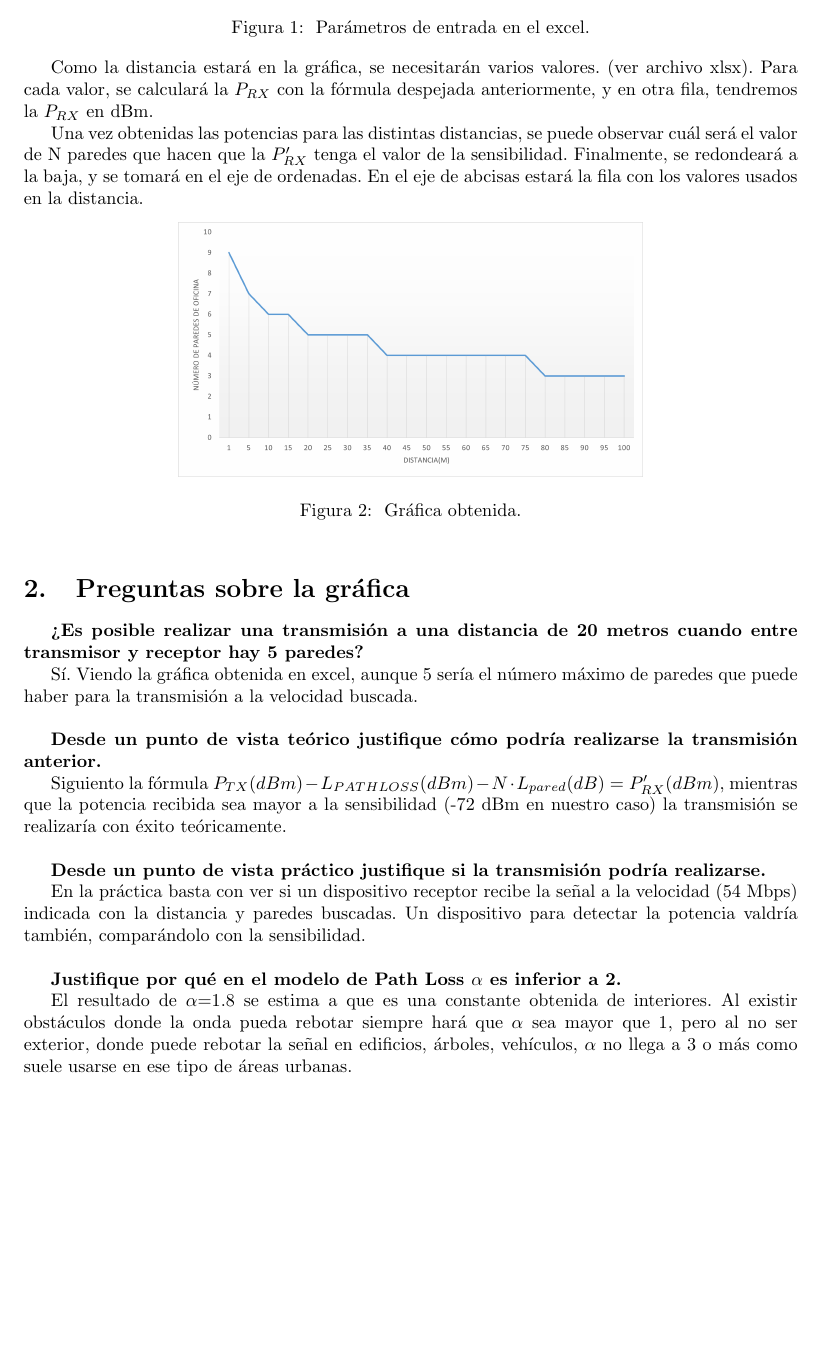
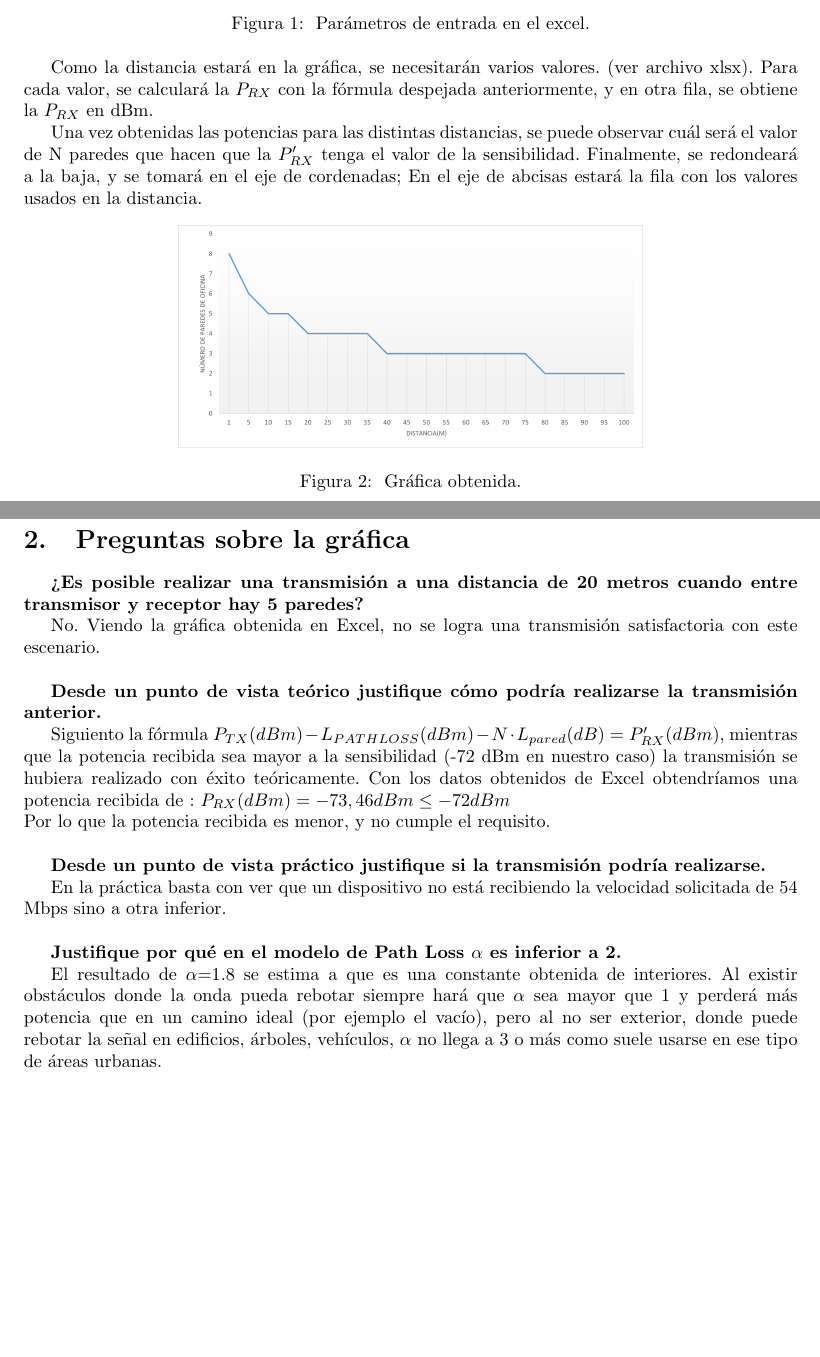
Before and after one commit to varo6/tex-projects, a LaTeX document (radiocom ej1/main.tex): part of page 2 of 2 before the commit and two parts of pages 2 and 3 of 3 after it, the two joined at a grey line, cut so that both start at the same text, the shorter picture padded with empty space. Compiled offline with pdfLaTeX.

Commit message:
correct radiocom ej1

```diff
--- a/radiocom ej1/main.tex
+++ b/radiocom ej1/main.tex
@@ -55,20 +55,22 @@ $$P_{RX}' (dBm) = P_{RX}(dBm) - N \cdot 6 dB \geq -72dBm$$
 
 Por lo que existirá un número N máximo de paredes que se pueda atravesar respecto a la distancia introducida en la fórmula anteriormente. Para despejarlo, valdrá con igualarlo como una ecuación común y, al ser las paredes un número entero, redondearlo a la baja.
 
+
+
 \subsection{Cálculos en excel y procesamiento de la gráfica}
 
 Una vez resuelto teóricamente el problema, en el excel presentado, se usarán las filas y columnas necesarias para los valores de entrada, en este caso la columna $C$ contendrá los valores necesarios para la resolución de la fórmula.
 
 \begin{figure}[h]
       \centering
-      \includegraphics[width=0.35\linewidth]{EXCEL3O6fvT3iZ7.png}
+      \includegraphics[width=0.35\linewidth]{exceldatos.png}
       \caption{\label{fig:excele} Parámetros de entrada en el excel.}
 \end{figure}
 
 Como la distancia estará en la gráfica, se necesitarán varios valores. (ver archivo xlsx).
-Para cada valor, se calculará la $P_{RX}$ con la fórmula despejada anteriormente, y en otra fila, tendremos la $P_{RX}$ en dBm.
+Para cada valor, se calculará la $P_{RX}$ con la fórmula despejada anteriormente, y en otra fila, se obtiene la $P_{RX}$ en dBm.
 
-Una vez obtenidas las potencias para las distintas distancias, se puede observar cuál será el valor de N paredes que hacen que la $P_{RX}'$ tenga el valor de la sensibilidad. Finalmente, se redondeará a la baja, y se tomará en el eje de ordenadas. En el eje de abcisas estará la fila con los valores usados en la distancia.
+Una vez obtenidas las potencias para las distintas distancias, se puede observar cuál será el valor de N paredes que hacen que la $P_{RX}'$ tenga el valor de la sensibilidad. Finalmente, se redondeará a la baja, y se tomará en el eje de cordenadas; En el eje de abcisas estará la fila con los valores usados en la distancia.
 
 \begin{figure}[h]
       \centering
@@ -83,24 +87,24 @@ receptor hay 5 paredes?}
 
 
 
-Sí. Viendo la gráfica obtenida en excel, aunque 5 sería el número máximo de paredes que puede haber para la transmisión a la velocidad buscada.
+No. Viendo la gráfica obtenida en Excel, no se logra una transmisión satisfactoria con este escenario.
 
 \quad
 
 \textbf{Desde un punto de vista teórico justifique cómo podría realizarse la transmisión anterior.}
 
-Siguiento la fórmula $P_{TX}(dBm)-L_{PATHLOSS}(dBm)- N \cdot L_{pared}(dB)=P_{RX}'(dBm)$, mientras que la potencia recibida sea mayor a la sensibilidad (-72 dBm en nuestro caso) la transmisión se realizaría con éxito teóricamente.
+Siguiento la fórmula $P_{TX}(dBm)-L_{PATHLOSS}(dBm)- N \cdot L_{pared}(dB)=P_{RX}'(dBm)$, mientras que la potencia recibida sea mayor a la sensibilidad (-72 dBm en nuestro caso) la transmisión se hubiera realizado con éxito teóricamente. Con los datos obtenidos de Excel obtendríamos una potencia recibida de : $P_{RX}(dBm)=-73,46 dBm\leq -72 dBm$ \\ Por lo que la potencia recibida es menor, y no cumple el requisito.
 
 \quad
 
 \textbf{Desde un punto de vista práctico justifique si la transmisión podría realizarse.}
 
-En la práctica basta con ver si un dispositivo receptor recibe la señal a la velocidad (54 Mbps) indicada con la distancia y paredes buscadas. Un dispositivo para detectar la potencia valdría también, comparándolo con la sensibilidad.
+En la práctica basta con ver que un dispositivo no está recibiendo la velocidad solicitada de 54 Mbps sino a otra inferior.
 
 \quad
 
 \textbf{Justifique por qué en el modelo de Path Loss $\alpha$ es inferior a 2.}
 
-El resultado de $\alpha$=1.8 se estima a que es una constante obtenida de interiores. Al existir obstáculos donde la onda pueda rebotar siempre hará que $\alpha$ sea mayor que 1, pero al no ser exterior, donde puede rebotar la señal en edificios, árboles, vehículos, $\alpha$ no llega a 3 o más como suele usarse en ese tipo de áreas urbanas.
+El resultado de $\alpha$=1.8 se estima a que es una constante obtenida de interiores. Al existir obstáculos donde la onda pueda rebotar siempre hará que $\alpha$ sea mayor que 1 y perderá más potencia que en un camino ideal (por ejemplo el vacío), pero al no ser exterior, donde puede rebotar la señal en edificios, árboles, vehículos, $\alpha$ no llega a 3 o más como suele usarse en ese tipo de áreas urbanas.
 
 \end{document}
```
Also changed, not shown: radiocom ej1/EXCEL3O6fvT3iZ7.png (deleted), radiocom ej1/exceldatos.png (added), radiocom ej1/grafica paredes.png, radiocom ej1/main.tex (2 more changed lines).
